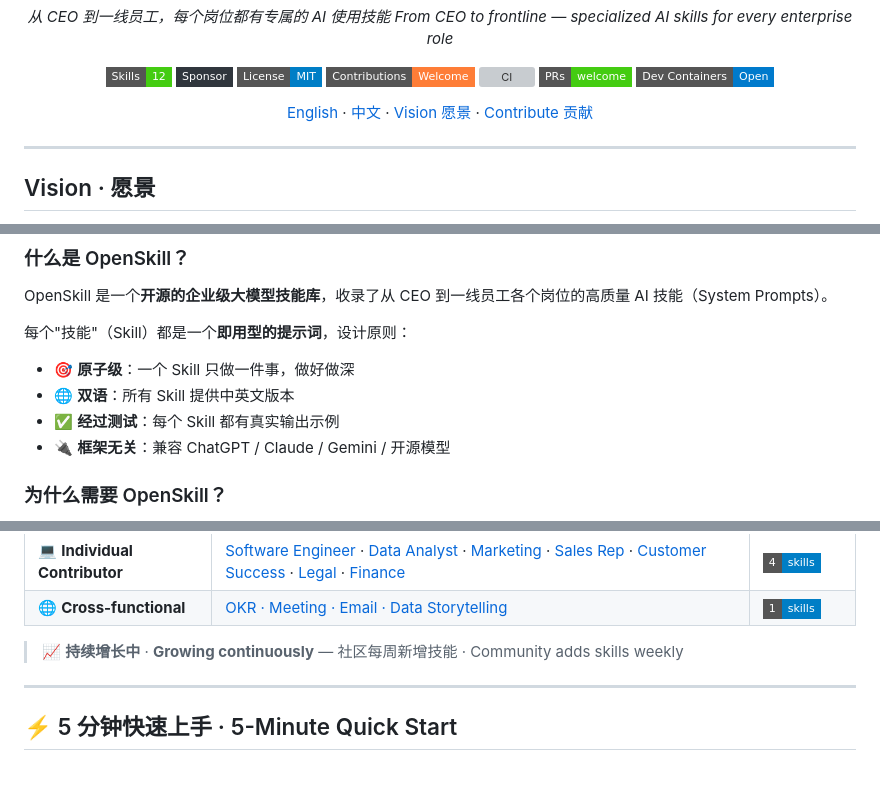
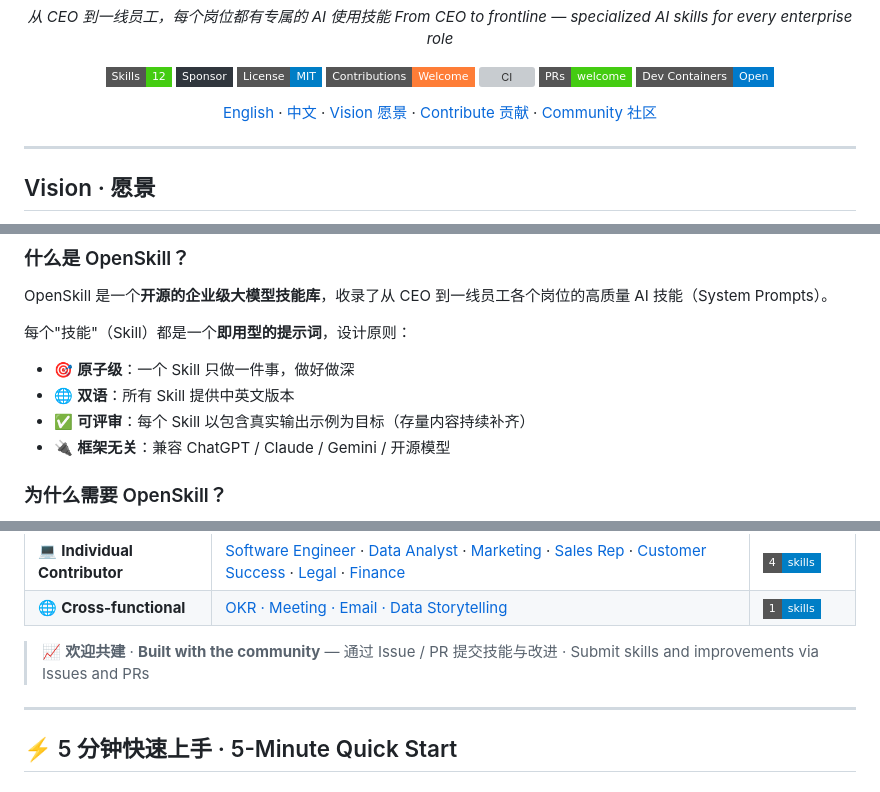
Before and after one commit to OpenAgenticOS/OpenSkill, a Markdown page: README.md, 3 parts joined by grey strips. GitHub-like rendering; badges without logos; grey boxes are pictures that could not be loaded.

```diff
--- a/README.md
+++ b/README.md
@@ -15,7 +15,7 @@
 [![PRs Welcome](https://img.shields.io/badge/PRs-welcome-brightgreen?style=flat-square)](https://github.com/OpenAgenticOS/OpenSkill/pulls)
 [![Open in Dev Containers](https://img.shields.io/badge/Dev%20Containers-Open-007ACC?style=flat-square&logo=visualstudiocode)](https://vscode.dev/redirect?url=vscode://ms-vscode-remote.remote-containers/clone?url=https://github.com/OpenAgenticOS/OpenSkill)
 
-[English](#english) · [中文](#中文) · [Vision 愿景](#vision) · [Contribute 贡献](#-如何贡献--how-to-contribute)
+[English](#english) · [中文](#中文) · [Vision 愿景](#vision) · [Contribute 贡献](#-如何贡献--how-to-contribute) · [Community 社区](#community)
 
 </div>
 
@@ -42,7 +42,7 @@ OpenSkill 是一个**开源的企业级大模型技能库**，收录了从 CEO
 每个"技能"（Skill）都是一个**即用型的提示词**，设计原则：
 - 🎯 **原子级**：一个 Skill 只做一件事，做好做深
 - 🌐 **双语**：所有 Skill 提供中英文版本
-- ✅ **经过测试**：每个 Skill 都有真实输出示例
+- ✅ **可评审**：每个 Skill 以包含真实输出示例为目标（存量内容持续补齐）
 - 🔌 **框架无关**：兼容 ChatGPT / Claude / Gemini / 开源模型
 
 ### 为什么需要 OpenSkill？
@@ -133,7 +143,7 @@ Each "Skill" is a **ready-to-use prompt** designed with:
 </tbody>
 </table>
 
-> 📈 **持续增长中** · **Growing continuously** — 社区每周新增技能 · Community adds skills weekly
+> 📈 **欢迎共建** · **Built with the community** — 通过 Issue / PR 提交技能与改进 · Submit skills and improvements via Issues and PRs
 
 ---
 
```
Also changed, not shown: other parts of README.md (+26 -4 lines).
